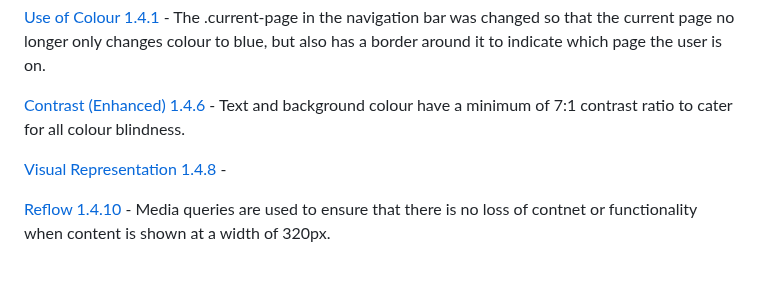
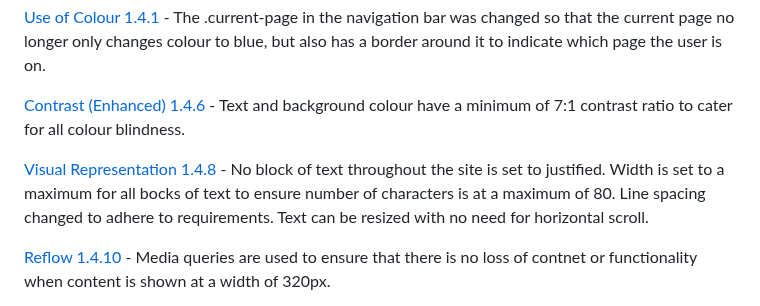
Before and after one commit to PVieira04/CI-project-1, a Markdown page: README.md, the part around the change. GitHub-like rendering; blank space fills up the shorter version.

Commit message:
add to accessibility section of README

```diff
--- a/README.md
+++ b/README.md
@@ -216,7 +216,7 @@ The typography idea was taken from [this website](https://www.fontpairings.com/)
 
 [Contrast (Enhanced) 1.4.6](https://www.w3.org/TR/WCAG21/#contrast-enhanced) - Text and background colour have a minimum of 7:1 contrast ratio to cater for all colour blindness.
 
-[Visual Representation 1.4.8](https://www.w3.org/TR/WCAG21/#visual-presentation) -
+[Visual Representation 1.4.8](https://www.w3.org/TR/WCAG21/#visual-presentation) - No block of text throughout the site is set to justified. Width is set to a maximum for all bocks of text to ensure number of characters is at a maximum of 80. Line spacing changed to adhere to requirements. Text can be resized with no need for horizontal scroll.
 
 [Reflow 1.4.10](https://www.w3.org/TR/WCAG21/#reflow) - Media queries are used to ensure that there is no loss of contnet or functionality when content is shown at a width of 320px.
 
```
